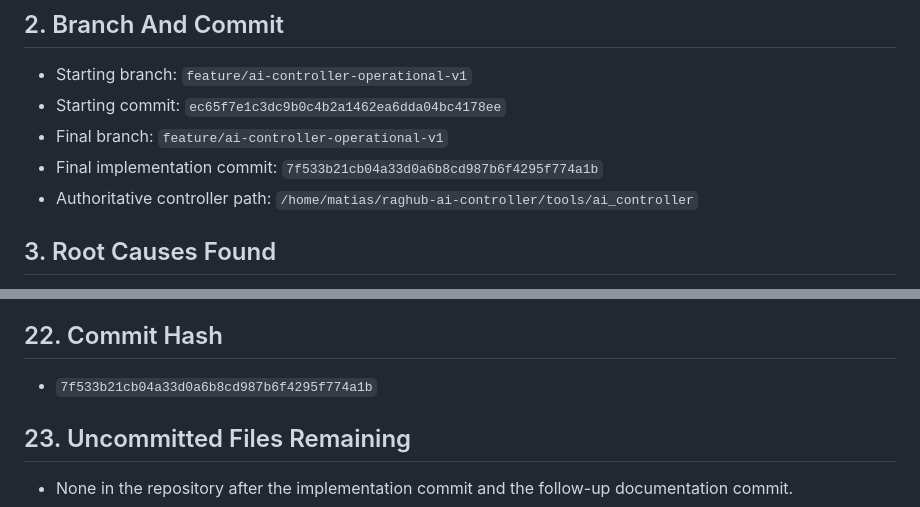
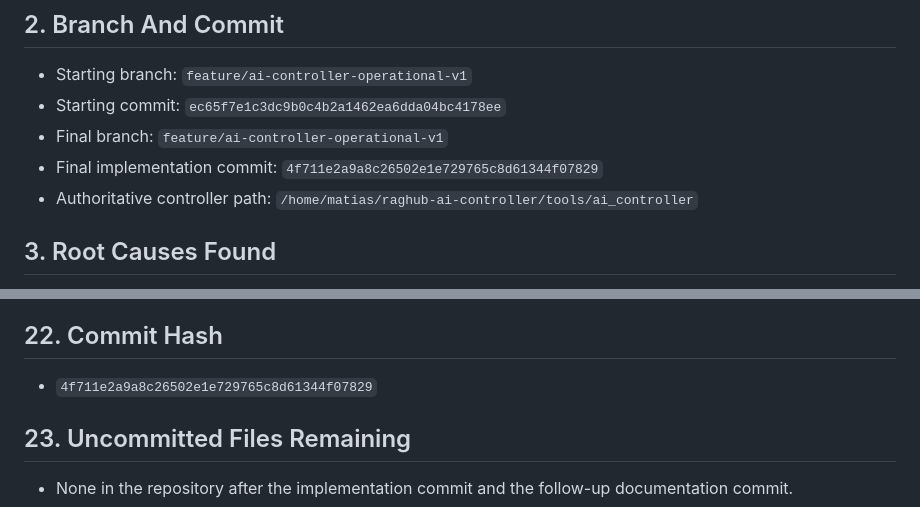
Before and after one commit to itwasmatias/raghub, a Markdown page: AI_CONTROLLER_FINAL_OPERATIONAL_REPORT.md, 2 parts joined by grey strips. Rendered like a GitHub page.

Commit message:
Add final operational report

```diff
--- a/AI_CONTROLLER_FINAL_OPERATIONAL_REPORT.md
+++ b/AI_CONTROLLER_FINAL_OPERATIONAL_REPORT.md
@@ -13,7 +13,7 @@ The live Codex run did not complete a queued task because external OpenAI access
 - Starting branch: `feature/ai-controller-operational-v1`
 - Starting commit: `ec65f7e1c3dc9b0c4b2a1462ea6dda04bc4178ee`
 - Final branch: `feature/ai-controller-operational-v1`
-- Final implementation commit: `7f533b21cb04a33d0a6b8cd987b6f4295f774a1b`
+- Final implementation commit: `4f711e2a9a8c26502e1e729765c8d61344f07829`
 - Authoritative controller path: `/home/matias/raghub-ai-controller/tools/ai_controller`
 
 ## 3. Root Causes Found
@@ -306,7 +306,7 @@ Blocked externally:
 
 ## 22. Commit Hash
 
-- `7f533b21cb04a33d0a6b8cd987b6f4295f774a1b`
+- `4f711e2a9a8c26502e1e729765c8d61344f07829`
 
 ## 23. Uncommitted Files Remaining
 
```
